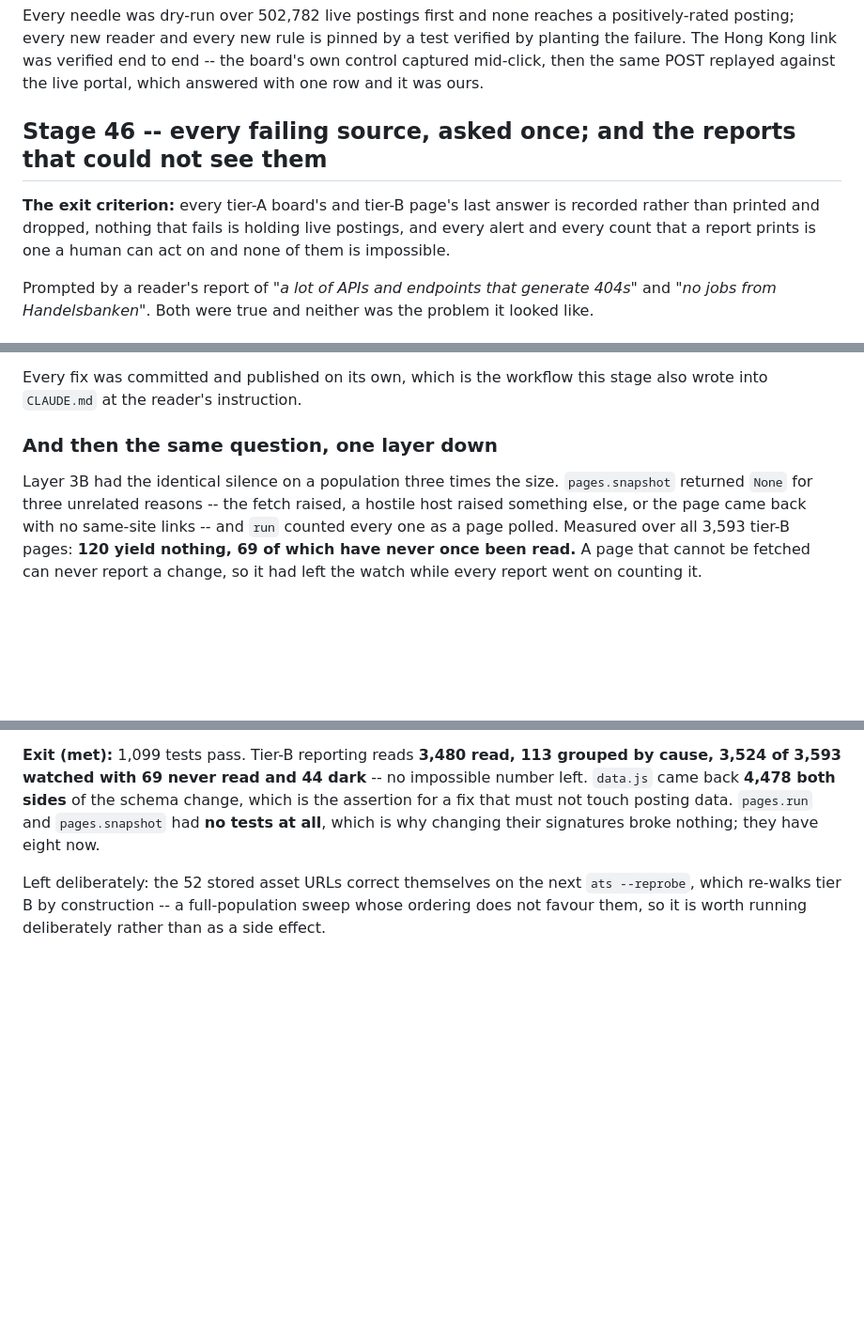
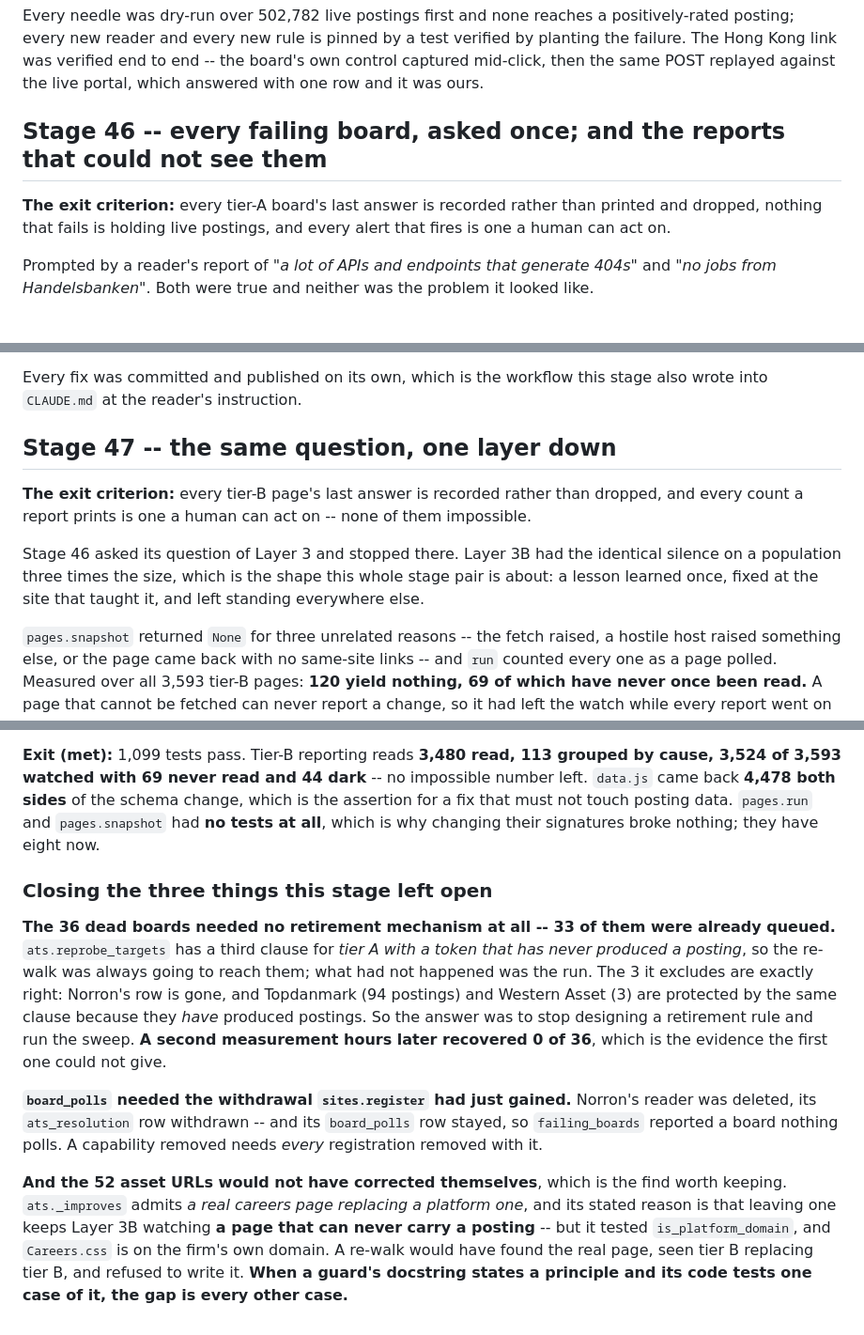
Before and after one commit to razrer/quantjobs, a Markdown page: PLAN.md, 3 parts joined by grey strips. Shown at 94% size. Drawn GitHub-style; blank space fills up the shorter version.

Commit message:
Give Layer 3B its own stage number
Folded into Stage 46 first, at the reader's preference split out: it is
a distinct population with a distinct exit criterion, and Stage 46's
scope statement had been widened after the fact to cover work it did not
plan. Stage 46 goes back to being about Layer 3.

Records how the three things Stage 47 left open actually closed, and one
of them changed the answer rather than confirming it. The 36 dead boards
needed no retirement mechanism -- `reprobe_targets` already had a clause
for tier A with a token that never produced a posting, so 33 of them
were queued all along and what had not happened was the run. And the 52
asset URLs would *not* have corrected themselves on that run, because
`_improves` stated a principle and tested one instance of it.

Co-Authored-By: Claude Opus 5 <noreply@anthropic.com>

```diff
--- a/PLAN.md
+++ b/PLAN.md
@@ -1829,12 +1829,11 @@ test verified by planting the failure. The Hong Kong link was verified end to
 end -- the board's own control captured mid-click, then the same POST replayed
 against the live portal, which answered with one row and it was ours.
 
-## Stage 46 -- every failing source, asked once; and the reports that could not see them
-
-**The exit criterion:** every tier-A board's and tier-B page's last answer is
-recorded rather than printed and dropped, nothing that fails is holding live
-postings, and every alert and every count that a report prints is one a human
-can act on and none of them is impossible.
+## Stage 46 -- every failing board, asked once; and the reports that could not see them
+
+**The exit criterion:** every tier-A board's last answer is recorded rather
+than printed and dropped, nothing that fails is holding live postings, and
+every alert that fires is one a human can act on.
 
 Prompted by a reader's report of *"a lot of APIs and endpoints that generate
 404s"* and *"no jobs from Handelsbanken"*. Both were true and neither was the
@@ -1932,9 +1931,17 @@ a shortlist that *fell*, and three cards arriving is the boards coming back.
 Every fix was committed and published on its own, which is the workflow this
 stage also wrote into `CLAUDE.md` at the reader's instruction.
 
-### And then the same question, one layer down
-
-Layer 3B had the identical silence on a population three times the size.
+## Stage 47 -- the same question, one layer down
+
+**The exit criterion:** every tier-B page's last answer is recorded rather than
+dropped, and every count a report prints is one a human can act on -- none of
+them impossible.
+
+Stage 46 asked its question of Layer 3 and stopped there. Layer 3B had the
+identical silence on a population three times the size, which is the shape
+this whole stage pair is about: a lesson learned once, fixed at the site that
+taught it, and left standing everywhere else.
+
 `pages.snapshot` returned `None` for three unrelated reasons -- the fetch
 raised, a hostile host raised something else, or the page came back with no
 same-site links -- and `run` counted every one as a page polled. Measured over
@@ -1976,7 +1983,28 @@ schema change, which is the assertion for a fix that must not touch posting
 data. `pages.run` and `pages.snapshot` had **no tests at all**, which is why
 changing their signatures broke nothing; they have eight now.
 
-Left deliberately: the 52 stored asset URLs correct themselves on the next
-`ats --reprobe`, which re-walks tier B by construction -- a full-population
-sweep whose ordering does not favour them, so it is worth running
-deliberately rather than as a side effect.
+### Closing the three things this stage left open
+
+**The 36 dead boards needed no retirement mechanism at all -- 33 of them were
+already queued.** `ats.reprobe_targets` has a third clause for *tier A with a
+token that has never produced a posting*, so the re-walk was always going to
+reach them; what had not happened was the run. The 3 it excludes are exactly
+right: Norron's row is gone, and Topdanmark (94 postings) and Western Asset (3)
+are protected by the same clause because they *have* produced postings. So the
+answer was to stop designing a retirement rule and run the sweep. **A second
+measurement hours later recovered 0 of 36**, which is the evidence the first
+one could not give.
+
+**`board_polls` needed the withdrawal `sites.register` had just gained.**
+Norron's reader was deleted, its `ats_resolution` row withdrawn -- and its
+`board_polls` row stayed, so `failing_boards` reported a board nothing polls.
+A capability removed needs *every* registration removed with it.
+
+**And the 52 asset URLs would not have corrected themselves**, which is the
+find worth keeping. `ats._improves` admits *a real careers page replacing a
+platform one*, and its stated reason is that leaving one keeps Layer 3B
+watching **a page that can never carry a posting** -- but it tested
+`is_platform_domain`, and `Careers.css` is on the firm's own domain. A re-walk
+would have found the real page, seen tier B replacing tier B, and refused to
+write it. **When a guard's docstring states a principle and its code tests one
+case of it, the gap is every other case.**
```
Also changed, not shown: other parts of PLAN.md (+1 -1 lines).
